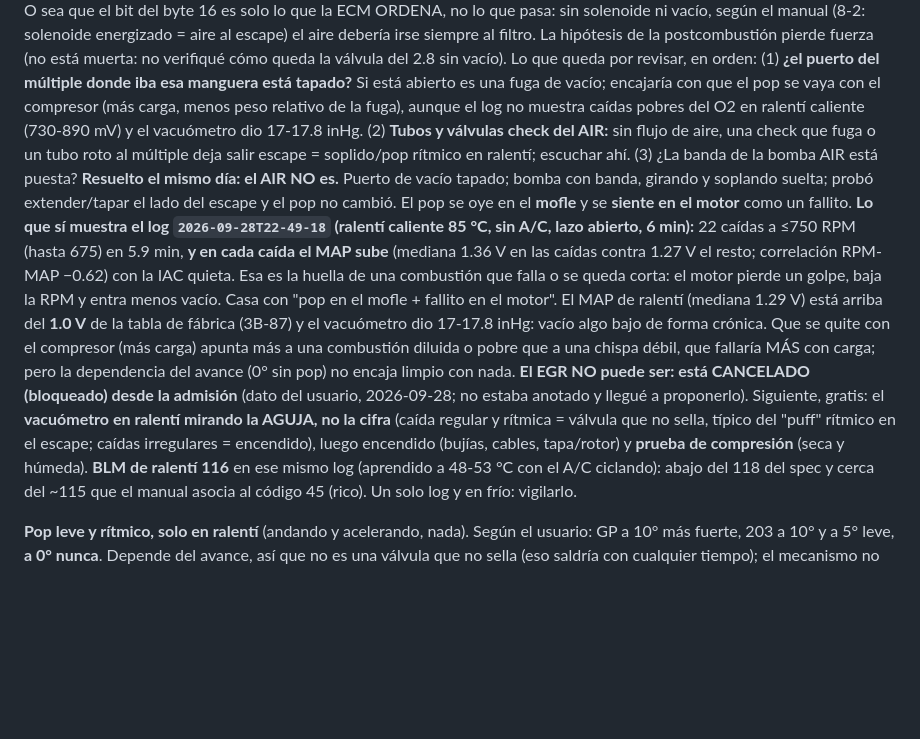
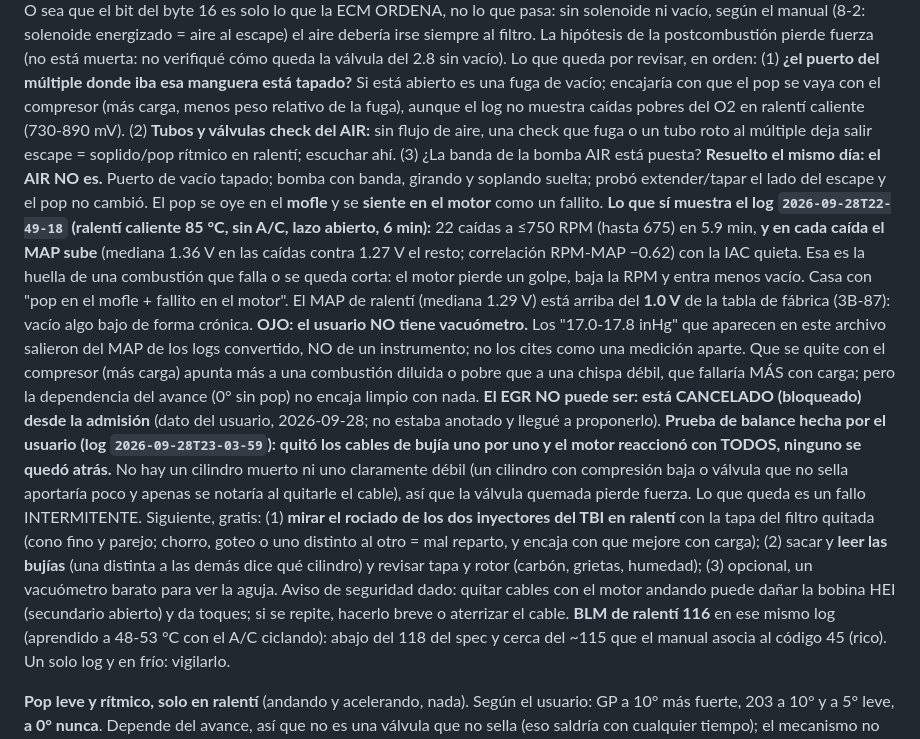
Before and after one commit to marango25/rt-web, a Markdown page: CLAUDE.md, the part around the change. Drawn GitHub-style; blank space fills up the shorter version.

Commit message:
Corrige: no hay vacuómetro; anota la prueba de balance (todos los cilindros aportan)
Co-Authored-By: Claude Opus 5.5 <noreply@anthropic.com>

```diff
--- a/CLAUDE.md
+++ b/CLAUDE.md
@@ -228,8 +228,7 @@ aire debería irse siempre al filtro. La hipótesis de la postcombustión pierde
 no verifiqué cómo queda la válvula del 2.8 sin vacío). Lo que queda por revisar, en orden:
 (1) **¿el puerto del múltiple donde iba esa manguera está tapado?** Si está abierto es una fuga de
 vacío; encajaría con que el pop se vaya con el compresor (más carga, menos peso relativo de la fuga),
-aunque el log no muestra caídas pobres del O2 en ralentí caliente (730-890 mV) y el vacuómetro dio
-17-17.8 inHg. (2) **Tubos y válvulas check del AIR:** sin flujo de aire, una check que fuga o un tubo
+aunque el log no muestra caídas pobres del O2 en ralentí caliente (730-890 mV). (2) **Tubos y válvulas check del AIR:** sin flujo de aire, una check que fuga o un tubo
 roto al múltiple deja salir escape = soplido/pop rítmico en ralentí; escuchar ahí. (3) ¿La banda de la
 bomba AIR está puesta?
 **Resuelto el mismo día: el AIR NO es.** Puerto de vacío tapado; bomba con banda, girando y soplando
@@ -240,14 +239,22 @@ min):** 22 caídas a ≤750 RPM (hasta 675) en 5.9 min, **y en cada caída el MA
 en las caídas contra 1.27 V el resto; correlación RPM-MAP −0.62) con la IAC quieta. Esa es la huella
 de una combustión que falla o se queda corta: el motor pierde un golpe, baja la RPM y entra menos
 vacío. Casa con "pop en el mofle + fallito en el motor". El MAP de ralentí (mediana 1.29 V) está
-arriba del **1.0 V** de la tabla de fábrica (3B-87) y el vacuómetro dio 17-17.8 inHg: vacío algo bajo
-de forma crónica. Que se quite con el compresor (más carga) apunta más a una combustión diluida o
+arriba del **1.0 V** de la tabla de fábrica (3B-87): vacío algo bajo de forma crónica.
+**OJO: el usuario NO tiene vacuómetro.** Los "17.0-17.8 inHg" que aparecen en este archivo salieron
+del MAP de los logs convertido, NO de un instrumento; no los cites como una medición aparte. Que se quite con el compresor (más carga) apunta más a una combustión diluida o
 pobre que a una chispa débil, que fallaría MÁS con carga; pero la dependencia del avance (0° sin pop)
 no encaja limpio con nada. **El EGR NO puede ser: está CANCELADO (bloqueado) desde la admisión**
-(dato del usuario, 2026-09-28; no estaba anotado y llegué a proponerlo). Siguiente, gratis: el
-**vacuómetro en ralentí mirando la AGUJA, no la cifra** (caída regular y rítmica = válvula que no
-sella, típico del "puff" rítmico en el escape; caídas irregulares = encendido), luego encendido
-(bujías, cables, tapa/rotor) y **prueba de compresión** (seca y húmeda).
+(dato del usuario, 2026-09-28; no estaba anotado y llegué a proponerlo).
+**Prueba de balance hecha por el usuario (log `2026-09-28T23-03-59`): quitó los cables de bujía uno
+por uno y el motor reaccionó con TODOS, ninguno se quedó atrás.** No hay un cilindro muerto ni uno
+claramente débil (un cilindro con compresión baja o válvula que no sella aportaría poco y apenas se
+notaría al quitarle el cable), así que la válvula quemada pierde fuerza. Lo que queda es un fallo
+INTERMITENTE. Siguiente, gratis: (1) **mirar el rociado de los dos inyectores del TBI en ralentí**
+con la tapa del filtro quitada (cono fino y parejo; chorro, goteo o uno distinto al otro = mal reparto,
+y encaja con que mejore con carga); (2) sacar y **leer las bujías** (una distinta a las demás dice qué
+cilindro) y revisar tapa y rotor (carbón, grietas, humedad); (3) opcional, un vacuómetro barato para
+ver la aguja. Aviso de seguridad dado: quitar cables con el motor andando puede dañar la bobina HEI
+(secundario abierto) y da toques; si se repite, hacerlo breve o aterrizar el cable.
 **BLM de ralentí 116** en ese mismo log (aprendido a 48-53 °C con el A/C ciclando): abajo del 118 del
 spec y cerca del ~115 que el manual asocia al código 45 (rico). Un solo log y en frío: vigilarlo.
 
```
Also changed, not shown: docs/manual-1993.md (+2 -2 lines).
